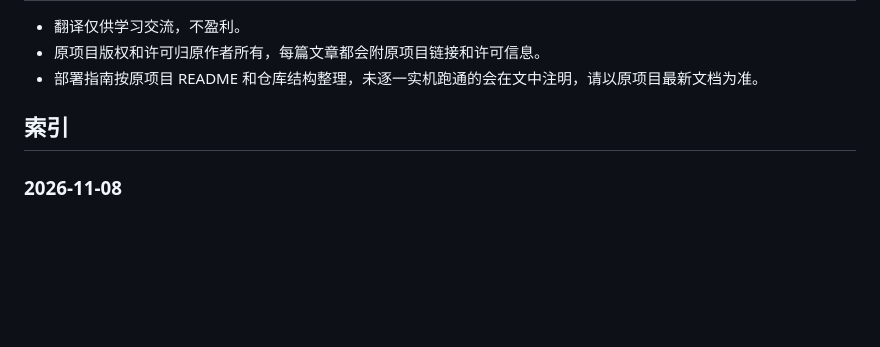
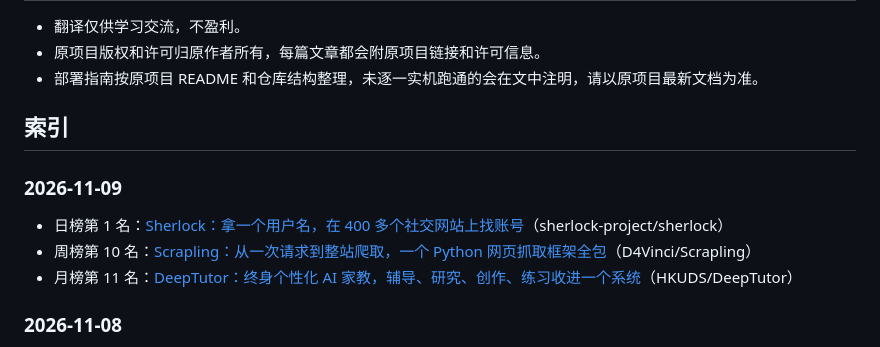
Before and after one commit to Wzhuaboy/museai, a Markdown page: github-trending-cn/README.md, the part around the change. Drawn GitHub-style; blank space fills up the shorter version.

Commit message:
Update index: add 2026-11-09 batch

```diff
--- a/github-trending-cn/README.md
+++ b/github-trending-cn/README.md
@@ -47,6 +47,12 @@ github-trending-cn/
 
 ## 索引
 
+### 2026-11-09
+
+- 日榜第 1 名：[Sherlock：拿一个用户名，在 400 多个社交网站上找账号](2026-11-09/sherlock-project-sherlock.md)（sherlock-project/sherlock）
+- 周榜第 10 名：[Scrapling：从一次请求到整站爬取，一个 Python 网页抓取框架全包](2026-11-09/D4Vinci-Scrapling.md)（D4Vinci/Scrapling）
+- 月榜第 11 名：[DeepTutor：终身个性化 AI 家教，辅导、研究、创作、练习收进一个系统](2026-11-09/HKUDS-DeepTutor.md)（HKUDS/DeepTutor）
+
 ### 2026-11-08
 
 - 日榜第 1 名：[agent-browser：给 AI agent 用的浏览器自动化命令行工具](2026-11-08/vercel-labs-agent-browser.md)（vercel-labs/agent-browser）
```
